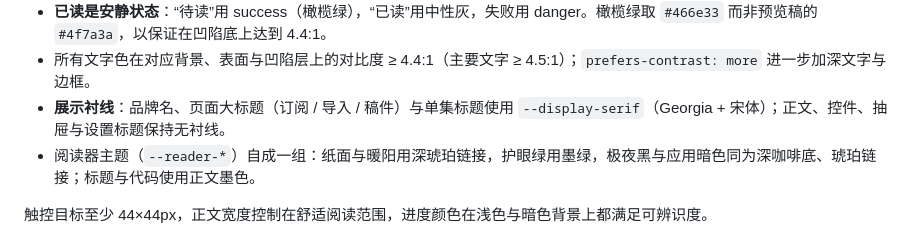
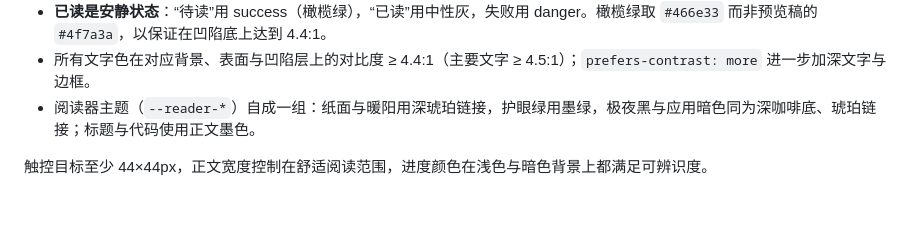
Before and after one commit to xielevi/read-podcast, a Markdown page: docs/design.md, the part around the change. GitHub-like rendering; blank space fills up the shorter version.

Commit message:
docs(design): keep color refresh scoped to palette

```diff
--- a/docs/design.md
+++ b/docs/design.md
@@ -176,7 +176,6 @@ Danger 只用于不可逆破坏性操作。
 - **Danger 与 Accent 严格分开**：琥珀偏黄、砖红偏红，危险色不承担品牌或普通主操作；失败同时配文字。
 - **已读是安静状态**：“待读”用 success（橄榄绿），“已读”用中性灰，失败用 danger。橄榄绿取 `#466e33` 而非预览稿的 `#4f7a3a`，以保证在凹陷底上达到 4.4:1。
 - 所有文字色在对应背景、表面与凹陷层上的对比度 ≥ 4.4:1（主要文字 ≥ 4.5:1）；`prefers-contrast: more` 进一步加深文字与边框。
-- **展示衬线**：品牌名、页面大标题（订阅 / 导入 / 稿件）与单集标题使用 `--display-serif`（Georgia + 宋体）；正文、控件、抽屉与设置标题保持无衬线。
 - 阅读器主题（`--reader-*`）自成一组：纸面与暖阳用深琥珀链接，护眼绿用墨绿，极夜黑与应用暗色同为深咖啡底、琥珀链接；标题与代码使用正文墨色。
 
 触控目标至少 44×44px，正文宽度控制在舒适阅读范围，进度颜色在浅色与暗色背景上都满足可辨识度。
```
